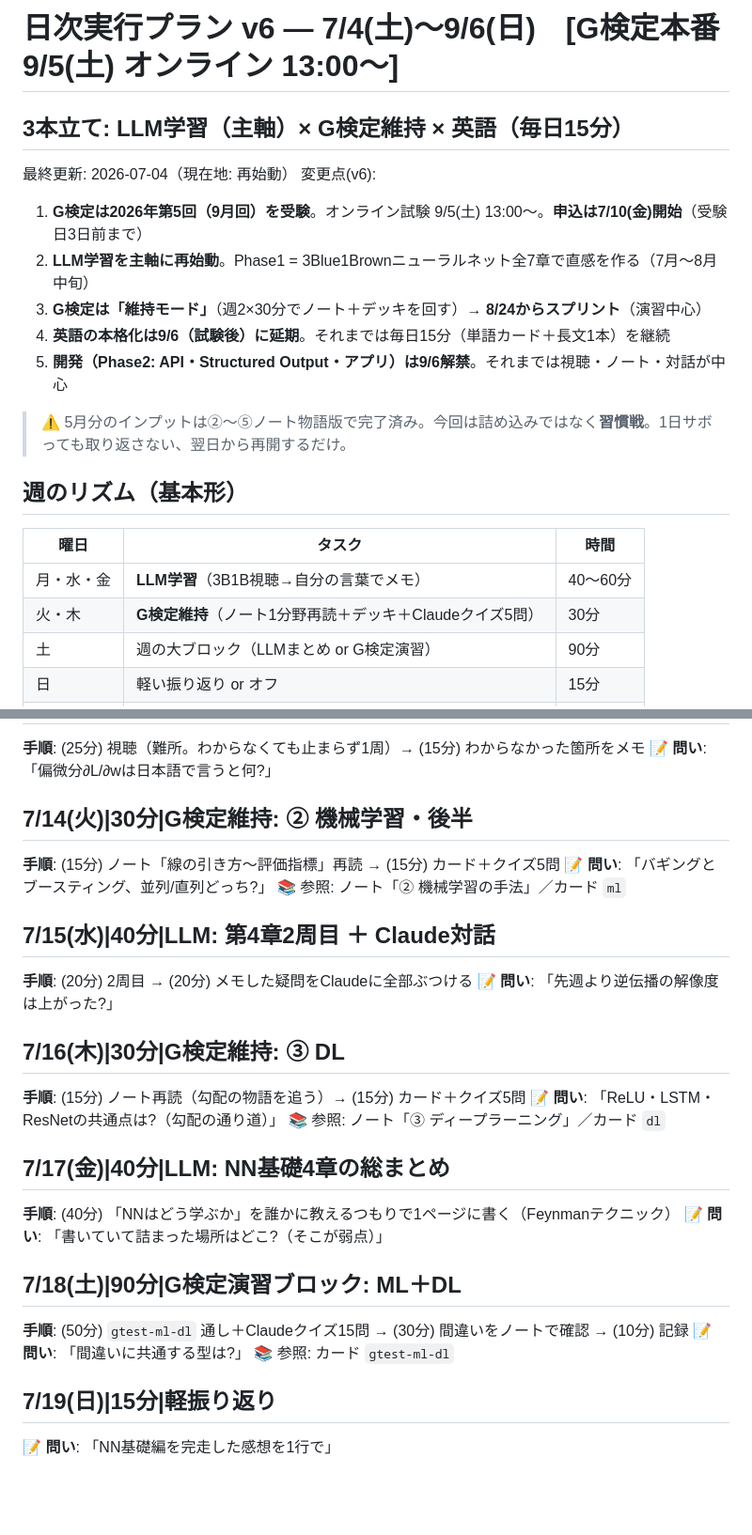
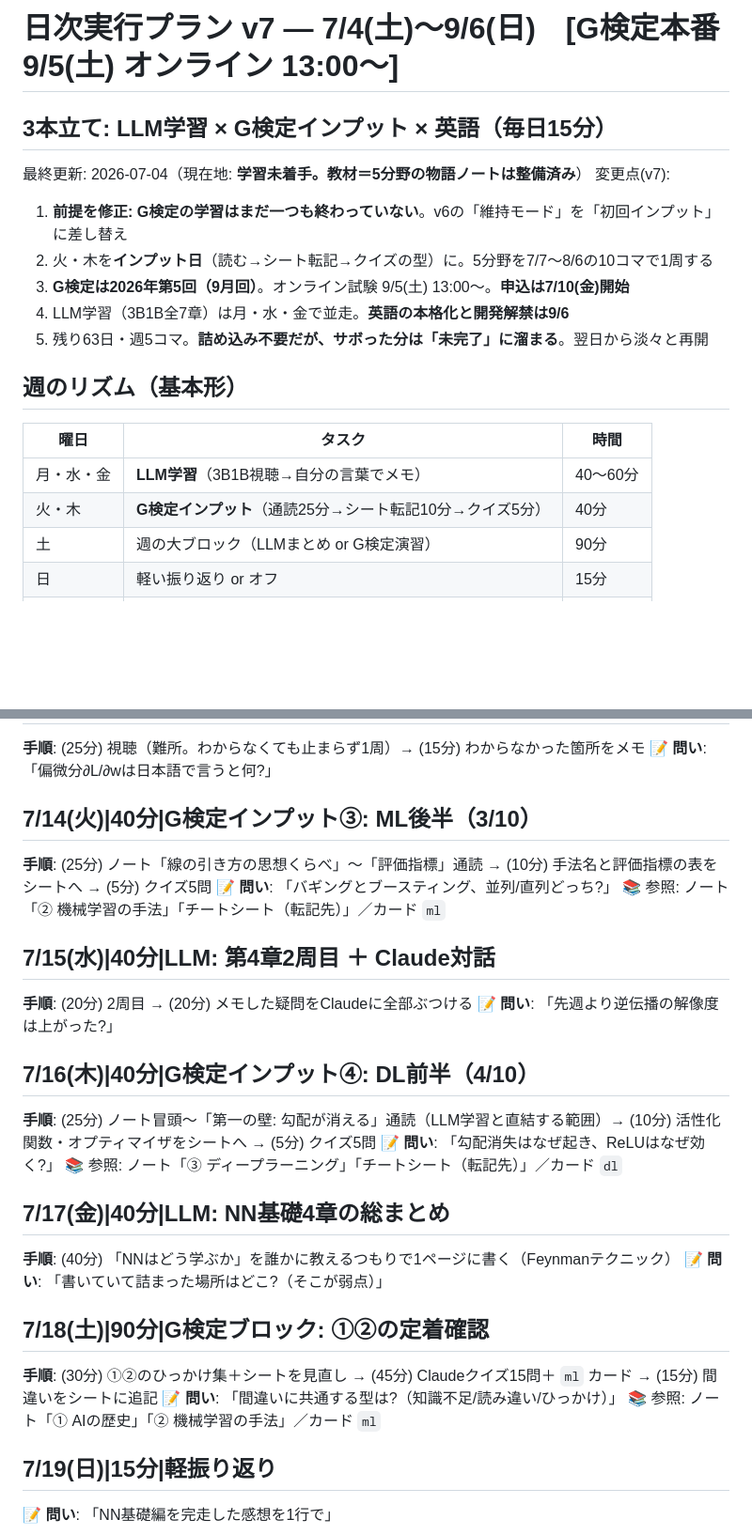
Before and after one commit to PlumaHatchery/llm-study, a Markdown page: content/plan.md, 2 parts joined by grey strips. Shown at 94% size. Drawn GitHub-style; blank space fills up the shorter version.

```diff
--- a/content/plan.md
+++ b/content/plan.md
@@ -1,21 +1,19 @@
-# 日次実行プラン v6 — 7/4(土)〜9/6(日)　[G検定本番 9/5(土) オンライン 13:00〜]
-## 3本立て: LLM学習（主軸）× G検定維持 × 英語（毎日15分）
+# 日次実行プラン v7 — 7/4(土)〜9/6(日)　[G検定本番 9/5(土) オンライン 13:00〜]
+## 3本立て: LLM学習 × G検定インプット × 英語（毎日15分）
 
-最終更新: 2026-07-04（現在地: 再始動）
-変更点(v6):
-1. **G検定は2026年第5回（9月回）を受験**。オンライン試験 9/5(土) 13:00〜。**申込は7/10(金)開始**（受験日3日前まで）
-2. **LLM学習を主軸に再始動**。Phase1 = 3Blue1Brownニューラルネット全7章で直感を作る（7月〜8月中旬）
-3. **G検定は「維持モード」**（週2×30分でノート＋デッキを回す）→ **8/24からスプリント**（演習中心）
-4. **英語の本格化は9/6（試験後）に延期**。それまでは毎日15分（単語カード＋長文1本）を継続
-5. **開発（Phase2: API・Structured Output・アプリ）は9/6解禁**。それまでは視聴・ノート・対話が中心
-
-> ⚠️ 5月分のインプットは②〜⑤ノート物語版で完了済み。今回は詰め込みではなく**習慣戦**。1日サボっても取り返さない、翌日から再開するだけ。
+最終更新: 2026-07-04（現在地: **学習未着手。教材＝5分野の物語ノートは整備済み**）
+変更点(v7):
+1. **前提を修正: G検定の学習はまだ一つも終わっていない**。v6の「維持モード」を「初回インプット」に差し替え
+2. 火・木を**インプット日**（読む→シート転記→クイズの型）に。5分野を7/7〜8/6の10コマで1周する
+3. **G検定は2026年第5回（9月回）**。オンライン試験 9/5(土) 13:00〜。**申込は7/10(金)開始**
+4. LLM学習（3B1B全7章）は月・水・金で並走。**英語の本格化と開発解禁は9/6**
+5. 残り63日・週5コマ。**詰め込み不要だが、サボった分は「未完了」に溜まる**。翌日から淡々と再開
 
 ## 週のリズム（基本形）
 | 曜日 | タスク | 時間 |
 |---|---|---|
 | 月・水・金 | **LLM学習**（3B1B視聴→自分の言葉でメモ） | 40〜60分 |
-| 火・木 | **G検定維持**（ノート1分野再読＋デッキ＋Claudeクイズ5問） | 30分 |
+| 火・木 | **G検定インプット**（通読25分→シート転記10分→クイズ5分） | 40分 |
 | 土 | 週の大ブロック（LLMまとめ or G検定演習） | 90分 |
 | 日 | 軽い振り返り or オフ | 15分 |
 | 毎日 | 英語（ホームに自動表示） | 15分 |
@@ -92,28 +90,28 @@ LLM学習でも使える: 「今日見た3B1Bの章の理解度を確認する
 **手順**: (25分) 視聴（難所。わからなくても止まらず1周）→ (15分) わからなかった箇所をメモ
 📝 **問い**: 「偏微分∂L/∂wは日本語で言うと何?」
 
-## 7/14(火)|30分|G検定維持: ② 機械学習・後半
-**手順**: (15分) ノート「線の引き方〜評価指標」再読 → (15分) カード＋クイズ5問
+## 7/14(火)|40分|G検定インプット③: ML後半（3/10）
+**手順**: (25分) ノート「線の引き方の思想くらべ」〜「評価指標」通読 → (10分) 手法名と評価指標の表をシートへ → (5分) クイズ5問
 📝 **問い**: 「バギングとブースティング、並列/直列どっち?」
-📚 参照: ノート「② 機械学習の手法」／カード `ml`
+📚 参照: ノート「② 機械学習の手法」「チートシート（転記先）」／カード `ml`
 
 ## 7/15(水)|40分|LLM: 第4章2周目 ＋ Claude対話
 **手順**: (20分) 2周目 → (20分) メモした疑問をClaudeに全部ぶつける
 📝 **問い**: 「先週より逆伝播の解像度は上がった?」
 
-## 7/16(木)|30分|G検定維持: ③ DL
-**手順**: (15分) ノート再読（勾配の物語を追う）→ (15分) カード＋クイズ5問
-📝 **問い**: 「ReLU・LSTM・ResNetの共通点は?（勾配の通り道）」
-📚 参照: ノート「③ ディープラーニング」／カード `dl`
+## 7/16(木)|40分|G検定インプット④: DL前半（4/10）
+**手順**: (25分) ノート冒頭〜「第一の壁: 勾配が消える」通読（LLM学習と直結する範囲）→ (10分) 活性化関数・オプティマイザをシートへ → (5分) クイズ5問
+📝 **問い**: 「勾配消失はなぜ起き、ReLUはなぜ効く?」
+📚 参照: ノート「③ ディープラーニング」「チートシート（転記先）」／カード `dl`
 
 ## 7/17(金)|40分|LLM: NN基礎4章の総まとめ
 **手順**: (40分) 「NNはどう学ぶか」を誰かに教えるつもりで1ページに書く（Feynmanテクニック）
 📝 **問い**: 「書いていて詰まった場所はどこ?（そこが弱点）」
 
-## 7/18(土)|90分|G検定演習ブロック: ML＋DL
-**手順**: (50分) `gtest-ml-dl` 通し＋Claudeクイズ15問 → (30分) 間違いをノートで確認 → (10分) 記録
-📝 **問い**: 「間違いに共通する型は?」
-📚 参照: カード `gtest-ml-dl`
+## 7/18(土)|90分|G検定ブロック: ①②の定着確認
+**手順**: (30分) ①②のひっかけ集＋シートを見直し → (45分) Claudeクイズ15問＋ `ml` カード → (15分) 間違いをシートに追記
+📝 **問い**: 「間違いに共通する型は?（知識不足/読み違い/ひっかけ）」
+📚 参照: ノート「① AIの歴史」「② 機械学習の手法」／カード `ml`
 
 ## 7/19(日)|15分|軽振り返り
 📝 **問い**: 「NN基礎編を完走した感想を1行で」
```
Also changed, not shown: other parts of content/plan.md (+38 -37 lines), content/roadmap.md (+4 -4 lines).
